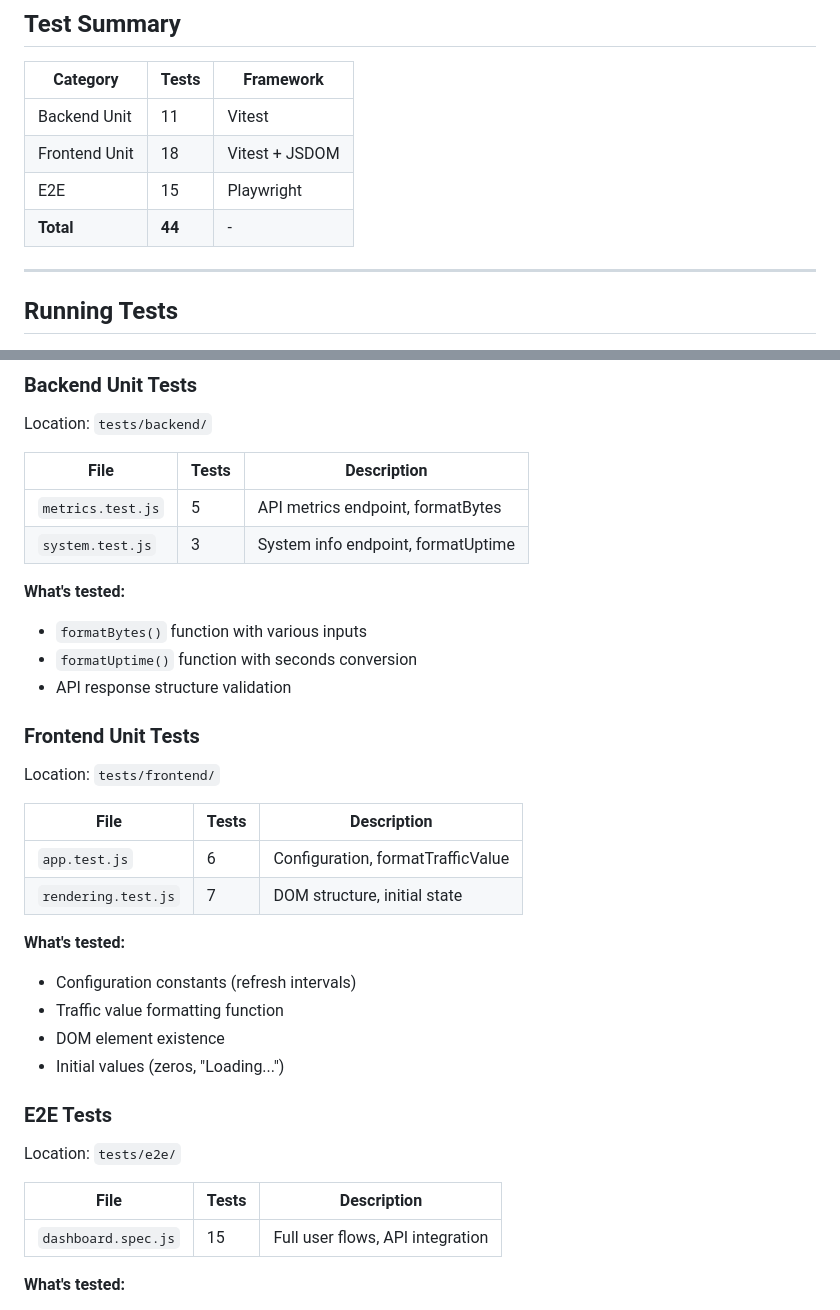
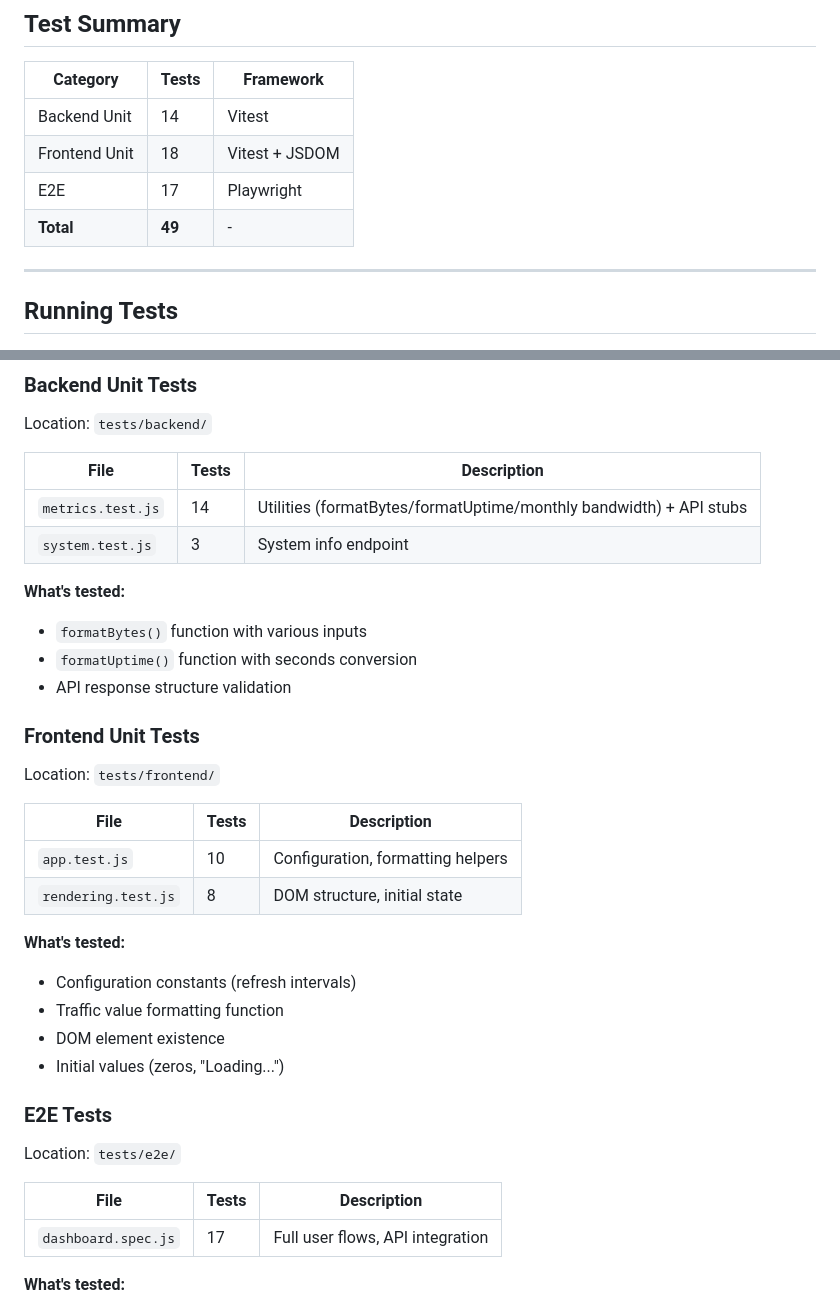
Before and after one commit to kelvinCB/VPS-Visual-Dashboard, a Markdown page: docs/TESTING_GUIDE.md, 2 parts joined by grey strips. Drawn GitHub-style.

Commit message:
docs: update testing guide counts

```diff
--- a/docs/TESTING_GUIDE.md
+++ b/docs/TESTING_GUIDE.md
@@ -19,10 +19,10 @@ Complete testing documentation for VPS Visual Dashboard.
 
 | Category | Tests | Framework |
 |----------|-------|-----------|
-| Backend Unit | 11 | Vitest |
+| Backend Unit | 14 | Vitest |
 | Frontend Unit | 18 | Vitest + JSDOM |
-| E2E | 15 | Playwright |
-| **Total** | **44** | - |
+| E2E | 17 | Playwright |
+| **Total** | **49** | - |
 
 ---
 
@@ -92,8 +92,8 @@ Location: `tests/backend/`
 
 | File | Tests | Description |
 |------|-------|-------------|
-| `metrics.test.js` | 5 | API metrics endpoint, formatBytes |
-| `system.test.js` | 3 | System info endpoint, formatUptime |
+| `metrics.test.js` | 14 | Utilities (formatBytes/formatUptime/monthly bandwidth) + API stubs |
+| `system.test.js` | 3 | System info endpoint |
 
 **What's tested:**
 - `formatBytes()` function with various inputs
@@ -106,8 +106,8 @@ Location: `tests/frontend/`
 
 | File | Tests | Description |
 |------|-------|-------------|
-| `app.test.js` | 6 | Configuration, formatTrafficValue |
-| `rendering.test.js` | 7 | DOM structure, initial state |
+| `app.test.js` | 10 | Configuration, formatting helpers |
+| `rendering.test.js` | 8 | DOM structure, initial state |
 
 **What's tested:**
 - Configuration constants (refresh intervals)
@@ -121,7 +121,7 @@ Location: `tests/e2e/`
 
 | File | Tests | Description |
 |------|-------|-------------|
-| `dashboard.spec.js` | 15 | Full user flows, API integration |
+| `dashboard.spec.js` | 17 | Full user flows, API integration |
 
 **What's tested:**
 - Page loads correctly
```
